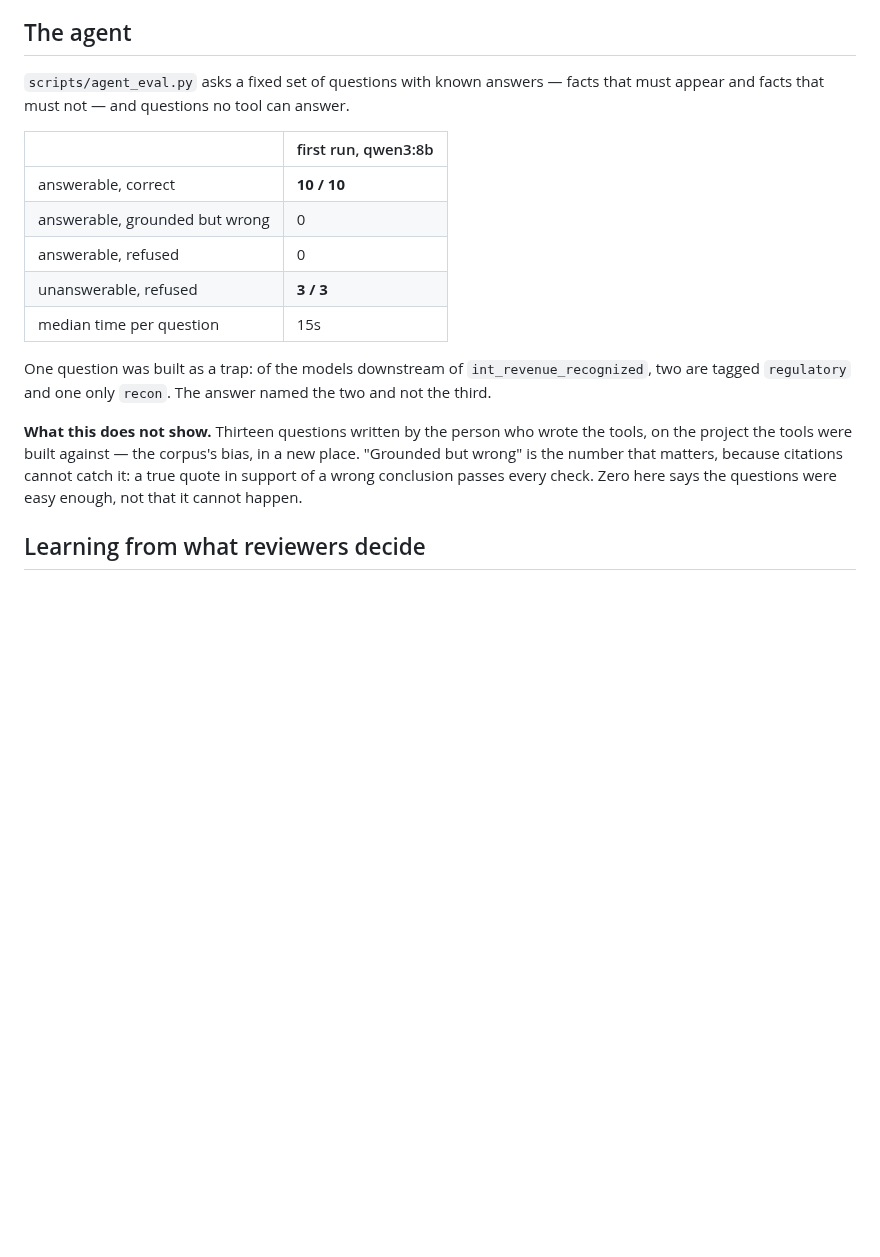
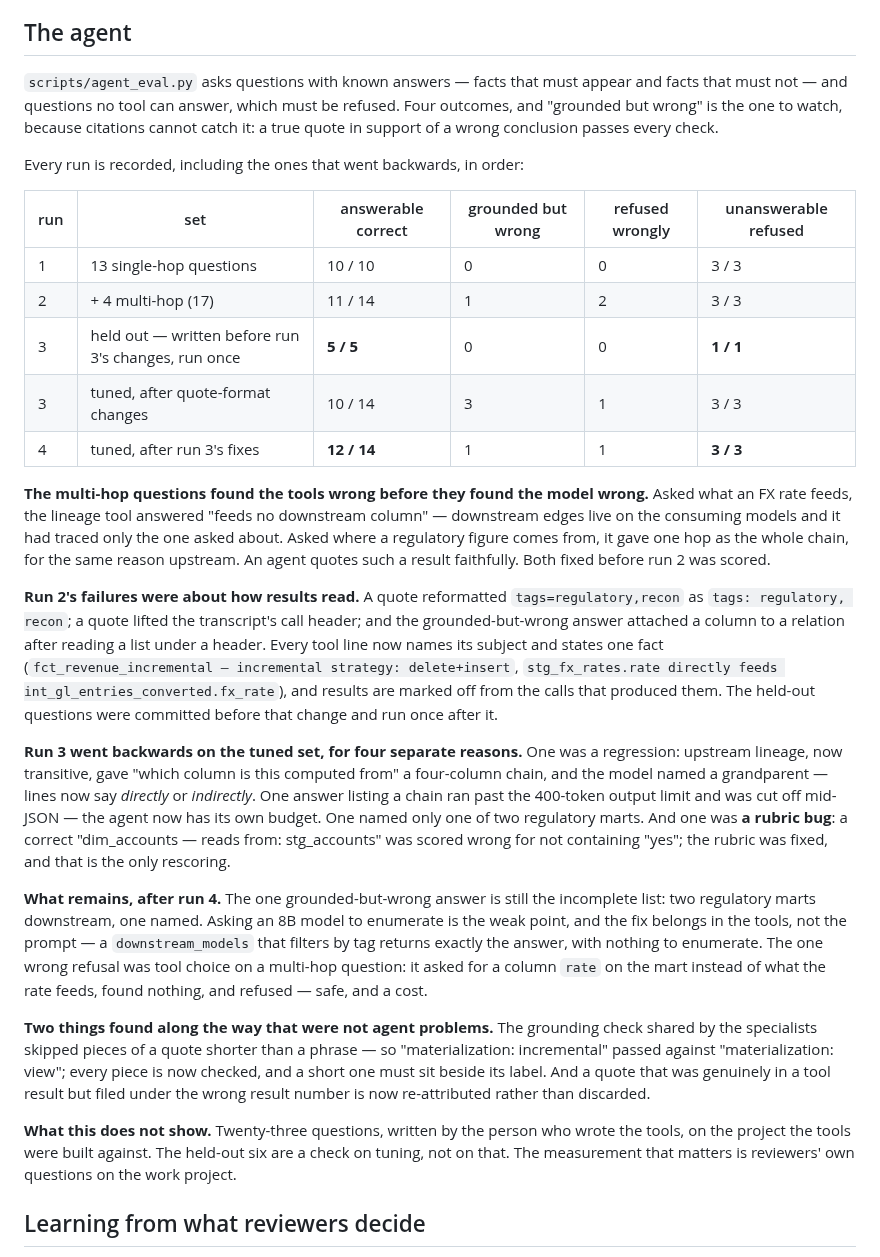
Before and after one commit to jadoon200/themis, a Markdown page: docs/EVAL.md, the part around the change. GitHub-like rendering; blank space fills up the shorter version.

Commit message:
Record every agent evaluation run, including the ones that went backwards
Four runs in order: single-hop 10/10; with multi-hop questions 11/14 and one grounded but
wrong; after the quote-format change a held-out set written beforehand scored 5/5 and 1/1
while the tuned set dropped to 10/14 for four separate reasons, one a regression and one a
rubric bug; and after fixing those, 12/14 with one incomplete answer. What was found along
the way — two lineage tool bugs, the grounding check skipping short values, misfiled
citations — and what remains: enumeration by an 8B model, which belongs in tool filters,
now first on the roadmap.

```diff
--- a/docs/EVAL.md
+++ b/docs/EVAL.md
@@ -1194,25 +1194,60 @@ warehouse's, and at work it is the number to take first.
 
 ## The agent
 
-`scripts/agent_eval.py` asks a fixed set of questions with known answers — facts that must
-appear and facts that must not — and questions no tool can answer.
+`scripts/agent_eval.py` asks questions with known answers — facts that must appear and facts
+that must not — and questions no tool can answer, which must be refused. Four outcomes, and
+"grounded but wrong" is the one to watch, because citations cannot catch it: a true quote in
+support of a wrong conclusion passes every check.
 
-| | first run, qwen3:8b |
-|---|---|
-| answerable, correct | **10 / 10** |
-| answerable, grounded but wrong | 0 |
-| answerable, refused | 0 |
-| unanswerable, refused | **3 / 3** |
-| median time per question | 15s |
+Every run is recorded, including the ones that went backwards, in order:
 
-One question was built as a trap: of the models downstream of `int_revenue_recognized`, two
-are tagged `regulatory` and one only `recon`. The answer named the two and not the third.
+| run | set | answerable correct | grounded but wrong | refused wrongly | unanswerable refused |
+|---|---|---|---|---|---|
+| 1 | 13 single-hop questions | 10 / 10 | 0 | 0 | 3 / 3 |
+| 2 | + 4 multi-hop (17) | 11 / 14 | 1 | 2 | 3 / 3 |
+| 3 | held out — written before run 3's changes, run once | **5 / 5** | 0 | 0 | **1 / 1** |
+| 3 | tuned, after quote-format changes | 10 / 14 | 3 | 1 | 3 / 3 |
+| 4 | tuned, after run 3's fixes | **12 / 14** | 1 | 1 | **3 / 3** |
 
-**What this does not show.** Thirteen questions written by the person who wrote the tools,
-on the project the tools were built against — the corpus's bias, in a new place. "Grounded
-but wrong" is the number that matters, because citations cannot catch it: a true quote in
-support of a wrong conclusion passes every check. Zero here says the questions were easy
-enough, not that it cannot happen.
+**The multi-hop questions found the tools wrong before they found the model wrong.** Asked
+what an FX rate feeds, the lineage tool answered "feeds no downstream column" — downstream
+edges live on the consuming models and it had traced only the one asked about. Asked where a
+regulatory figure comes from, it gave one hop as the whole chain, for the same reason
+upstream. An agent quotes such a result faithfully. Both fixed before run 2 was scored.
+
+**Run 2's failures were about how results read.** A quote reformatted
+`tags=regulatory,recon` as `tags: regulatory, recon`; a quote lifted the transcript's call
+header; and the grounded-but-wrong answer attached a column to a relation after reading a list
+under a header. Every tool line now names its subject and states one fact
+(`fct_revenue_incremental — incremental strategy: delete+insert`,
+`stg_fx_rates.rate directly feeds int_gl_entries_converted.fx_rate`), and results are marked
+off from the calls that produced them. The held-out questions were committed before that
+change and run once after it.
+
+**Run 3 went backwards on the tuned set, for four separate reasons.** One was a regression:
+upstream lineage, now transitive, gave "which column is this computed from" a four-column
+chain, and the model named a grandparent — lines now say *directly* or *indirectly*. One
+answer listing a chain ran past the 400-token output limit and was cut off mid-JSON — the
+agent now has its own budget. One named only one of two regulatory marts. And one was **a
+rubric bug**: a correct "dim_accounts — reads from: stg_accounts" was scored wrong for not
+containing "yes"; the rubric was fixed, and that is the only rescoring.
+
+**What remains, after run 4.** The one grounded-but-wrong answer is still the incomplete list:
+two regulatory marts downstream, one named. Asking an 8B model to enumerate is the weak point,
+and the fix belongs in the tools, not the prompt — a `downstream_models` that filters by tag
+returns exactly the answer, with nothing to enumerate. The one wrong refusal was tool choice
+on a multi-hop question: it asked for a column `rate` on the mart instead of what the rate
+feeds, found nothing, and refused — safe, and a cost.
+
+**Two things found along the way that were not agent problems.** The grounding check shared by
+the specialists skipped pieces of a quote shorter than a phrase — so
+"materialization: incremental" passed against "materialization: view"; every piece is now
+checked, and a short one must sit beside its label. And a quote that was genuinely in a tool
+result but filed under the wrong result number is now re-attributed rather than discarded.
+
+**What this does not show.** Twenty-three questions, written by the person who wrote the tools,
+on the project the tools were built against. The held-out six are a check on tuning, not on
+that. The measurement that matters is reviewers' own questions on the work project.
 
 ## Learning from what reviewers decide
 
```
Also changed, not shown: docs/ROADMAP.md (+6 -2 lines), 1 other file.
